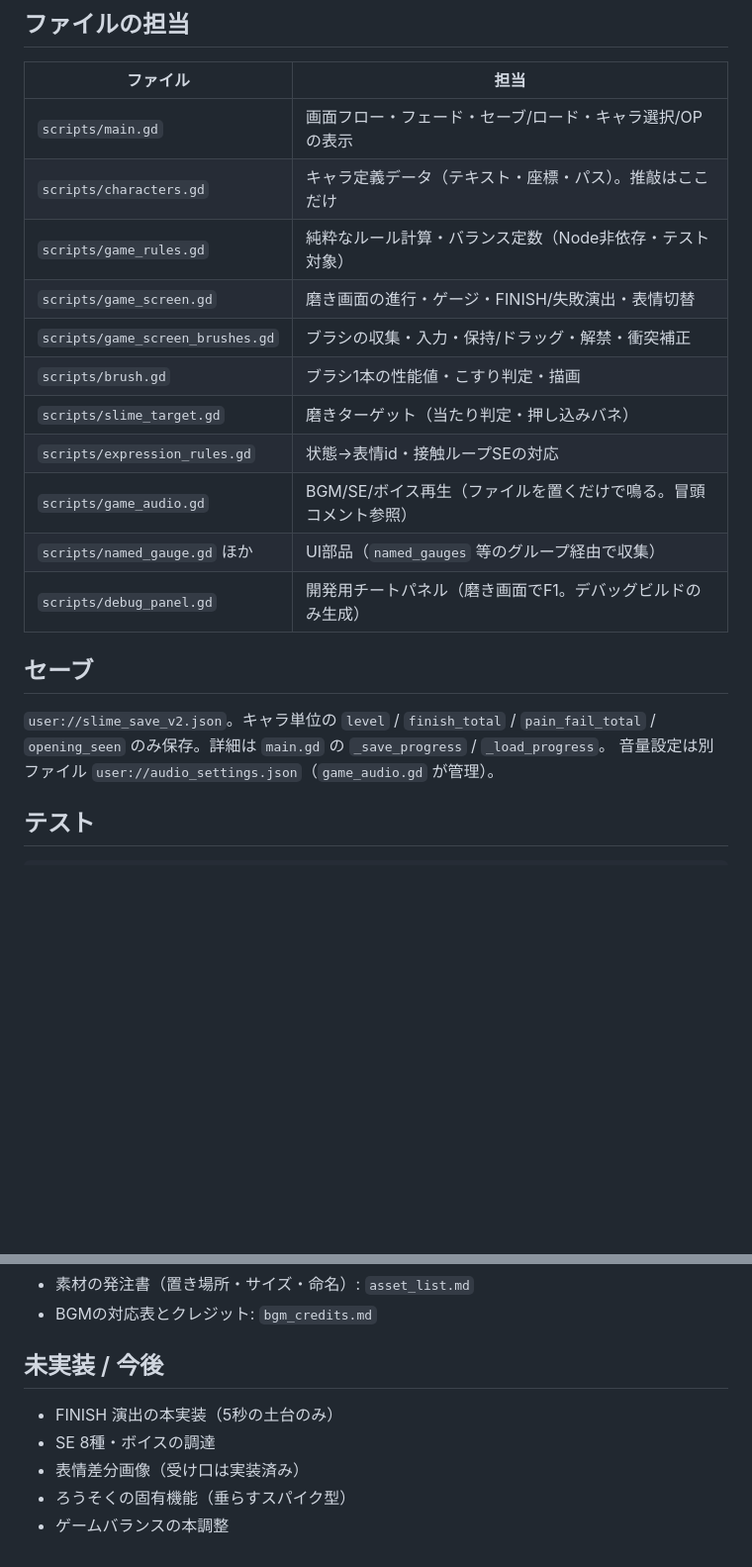
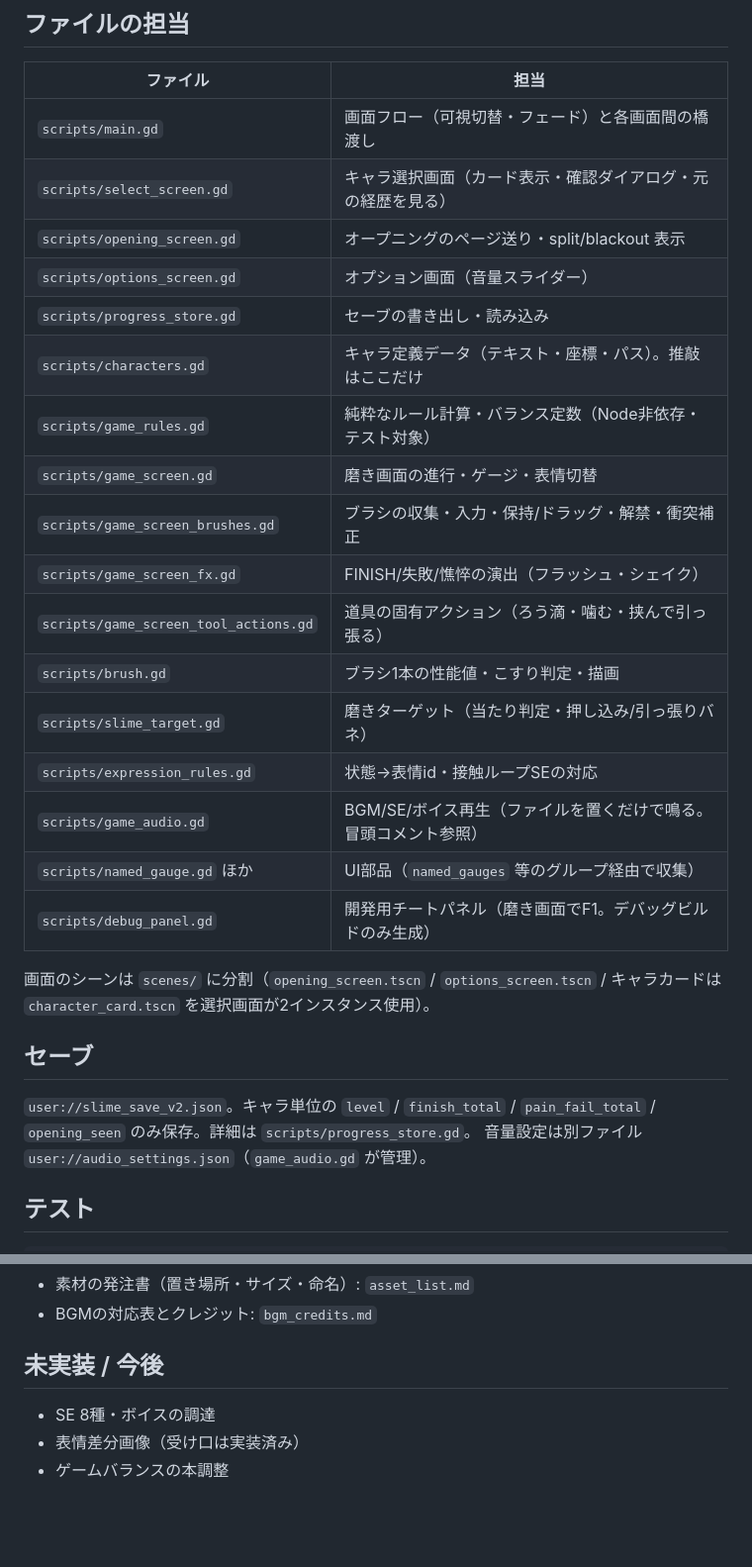
Before and after one commit to ankored33/slime, a Markdown page: docs/SPEC.md, 2 parts joined by grey strips. Shown at 99% size. Drawn GitHub-style; blank space fills up the shorter version.

Commit message:
Sync SPEC.md file map with the screen/effect split refactor
Co-Authored-By: Claude Fable 5 <noreply@anthropic.com>

```diff
--- a/docs/SPEC.md
+++ b/docs/SPEC.md
@@ -20,22 +20,31 @@
 
 | ファイル | 担当 |
 |---|---|
-| `scripts/main.gd` | 画面フロー・フェード・セーブ/ロード・キャラ選択/OPの表示 |
+| `scripts/main.gd` | 画面フロー（可視切替・フェード）と各画面間の橋渡し |
+| `scripts/select_screen.gd` | キャラ選択画面（カード表示・確認ダイアログ・元の経歴を見る） |
+| `scripts/opening_screen.gd` | オープニングのページ送り・split/blackout 表示 |
+| `scripts/options_screen.gd` | オプション画面（音量スライダー） |
+| `scripts/progress_store.gd` | セーブの書き出し・読み込み |
 | `scripts/characters.gd` | キャラ定義データ（テキスト・座標・パス）。推敲はここだけ |
 | `scripts/game_rules.gd` | 純粋なルール計算・バランス定数（Node非依存・テスト対象） |
-| `scripts/game_screen.gd` | 磨き画面の進行・ゲージ・FINISH/失敗演出・表情切替 |
+| `scripts/game_screen.gd` | 磨き画面の進行・ゲージ・表情切替 |
 | `scripts/game_screen_brushes.gd` | ブラシの収集・入力・保持/ドラッグ・解禁・衝突補正 |
+| `scripts/game_screen_fx.gd` | FINISH/失敗/憔悴の演出（フラッシュ・シェイク） |
+| `scripts/game_screen_tool_actions.gd` | 道具の固有アクション（ろう滴・噛む・挟んで引っ張る） |
 | `scripts/brush.gd` | ブラシ1本の性能値・こすり判定・描画 |
-| `scripts/slime_target.gd` | 磨きターゲット（当たり判定・押し込みバネ） |
+| `scripts/slime_target.gd` | 磨きターゲット（当たり判定・押し込み/引っ張りバネ） |
 | `scripts/expression_rules.gd` | 状態→表情id・接触ループSEの対応 |
 | `scripts/game_audio.gd` | BGM/SE/ボイス再生（ファイルを置くだけで鳴る。冒頭コメント参照） |
 | `scripts/named_gauge.gd` ほか | UI部品（`named_gauges` 等のグループ経由で収集） |
 | `scripts/debug_panel.gd` | 開発用チートパネル（磨き画面でF1。デバッグビルドのみ生成） |
 
+画面のシーンは `scenes/` に分割（`opening_screen.tscn` / `options_screen.tscn` /
+キャラカードは `character_card.tscn` を選択画面が2インスタンス使用）。
+
 ## セーブ
 
 `user://slime_save_v2.json`。キャラ単位の `level` / `finish_total` / `pain_fail_total` /
-`opening_seen` のみ保存。詳細は `main.gd` の `_save_progress` / `_load_progress`。
+`opening_seen` のみ保存。詳細は `scripts/progress_store.gd`。
 音量設定は別ファイル `user://audio_settings.json`（`game_audio.gd` が管理）。
 
 ## テスト
@@ -55,8 +64,6 @@ godot --headless -s res://tests/run_flow_tests.gd  # 画面フローのテスト
 
 ## 未実装 / 今後
 
-- FINISH 演出の本実装（5秒の土台のみ）
 - SE 8種・ボイスの調達
 - 表情差分画像（受け口は実装済み）
-- ろうそくの固有機能（垂らすスパイク型）
 - ゲームバランスの本調整
```
